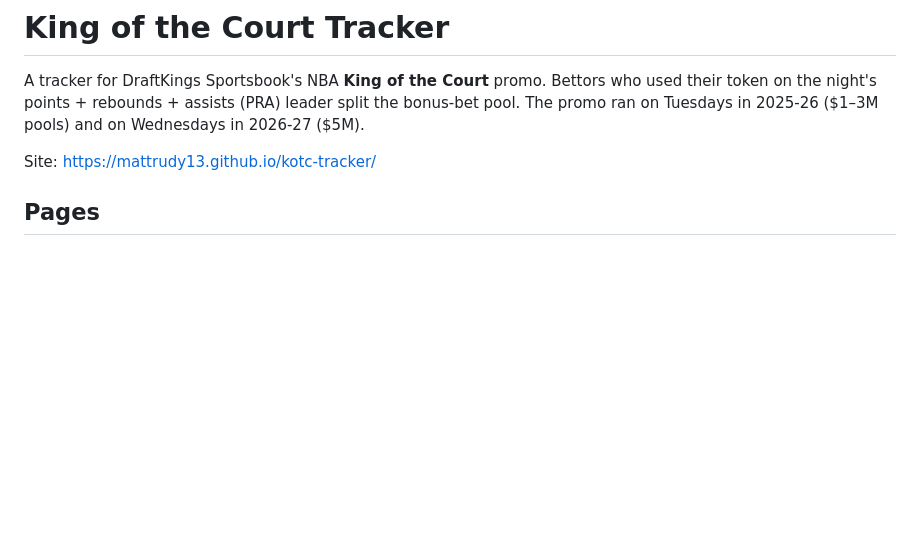
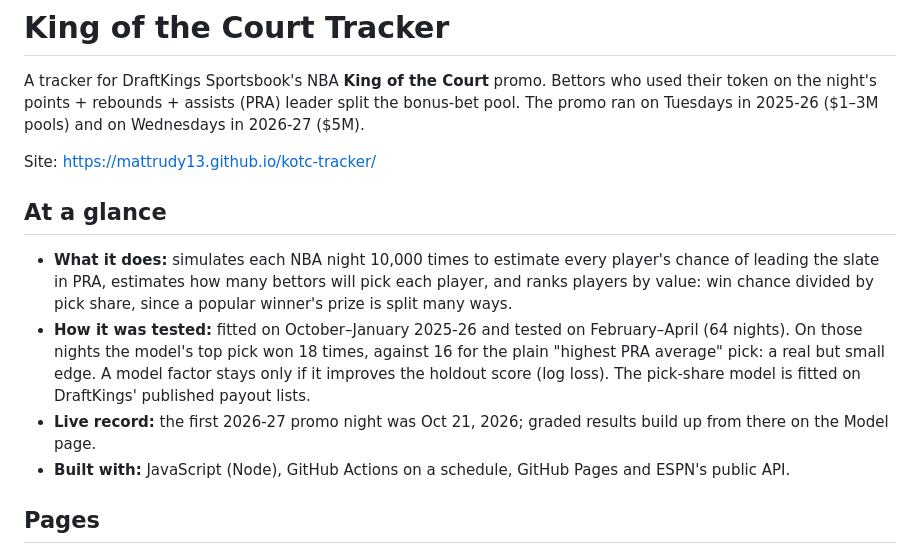
Before and after one commit to mattrudy13/kotc-tracker, a Markdown page: README.md, the part around the change. Drawn GitHub-style; blank space fills up the shorter version.

Commit message:
docs: add plain-english summary to readme
Puts what the project does, how it was tested, its results and the tools used at the top, for readers coming from the portfolio site.

Co-Authored-By: Claude Opus 5.5 <noreply@anthropic.com>
Claude-Session: https://claude.ai/code/session_01SJ8BTJ5X3nvaa5qrkFnydw

```diff
--- a/README.md
+++ b/README.md
@@ -5,6 +5,19 @@ the night's points + rebounds + assists (PRA) leader split the bonus-bet pool. T
 in 2025-26 ($1–3M pools) and on Wednesdays in 2026-27 ($5M).
 
 Site: https://mattrudy13.github.io/kotc-tracker/
+
+## At a glance
+
+- **What it does:** simulates each NBA night 10,000 times to estimate every player's chance of leading
+  the slate in PRA, estimates how many bettors will pick each player, and ranks players by value: win
+  chance divided by pick share, since a popular winner's prize is split many ways.
+- **How it was tested:** fitted on October–January 2025-26 and tested on February–April (64 nights). On
+  those nights the model's top pick won 18 times, against 16 for the plain "highest PRA average" pick: a
+  real but small edge. A model factor stays only if it improves the holdout score (log loss). The
+  pick-share model is fitted on DraftKings' published payout lists.
+- **Live record:** the first 2026-27 promo night was Oct 21, 2026; graded results build up from there on
+  the Model page.
+- **Built with:** JavaScript (Node), GitHub Actions on a schedule, GitHub Pages and ESPN's public API.
 
 ## Pages
 
```
